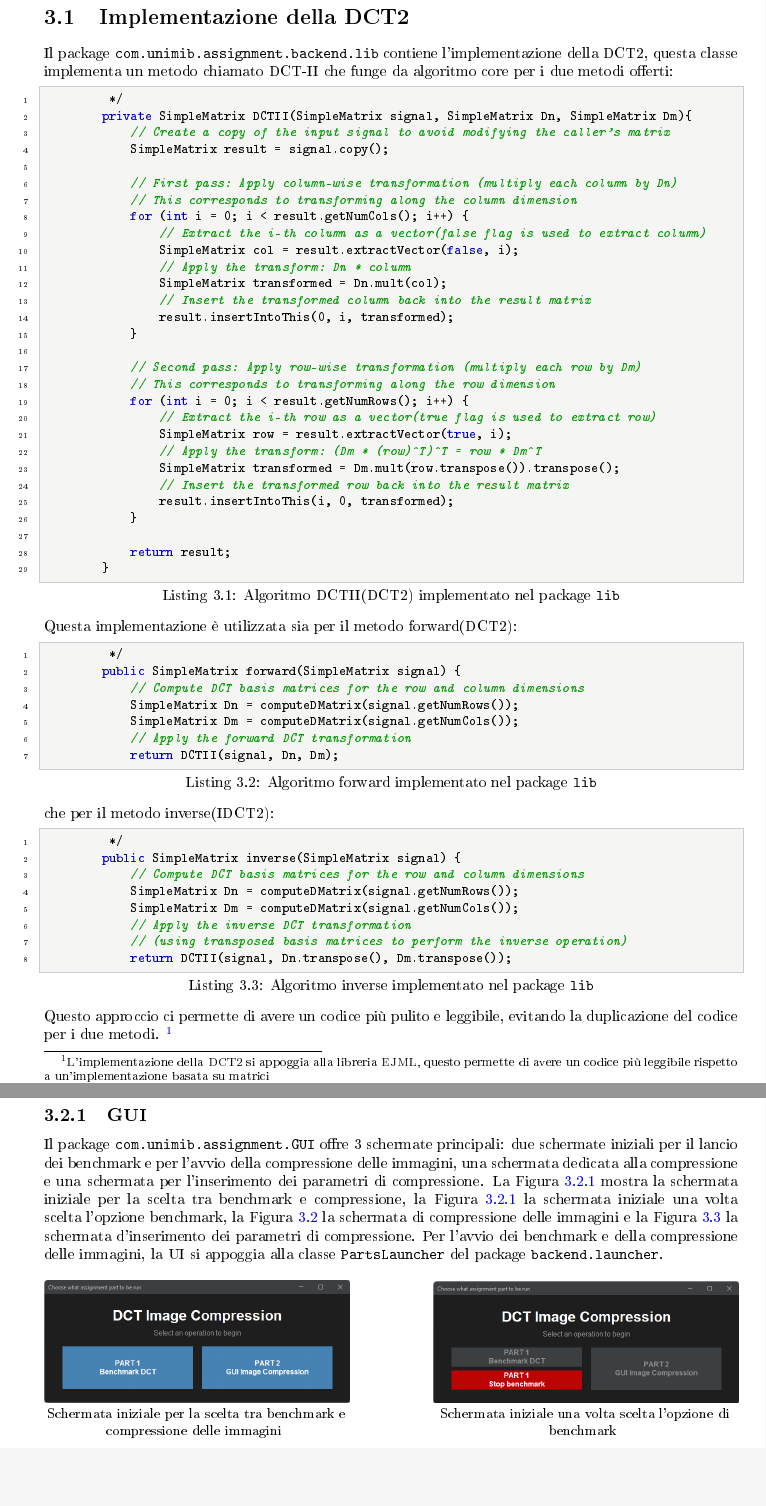
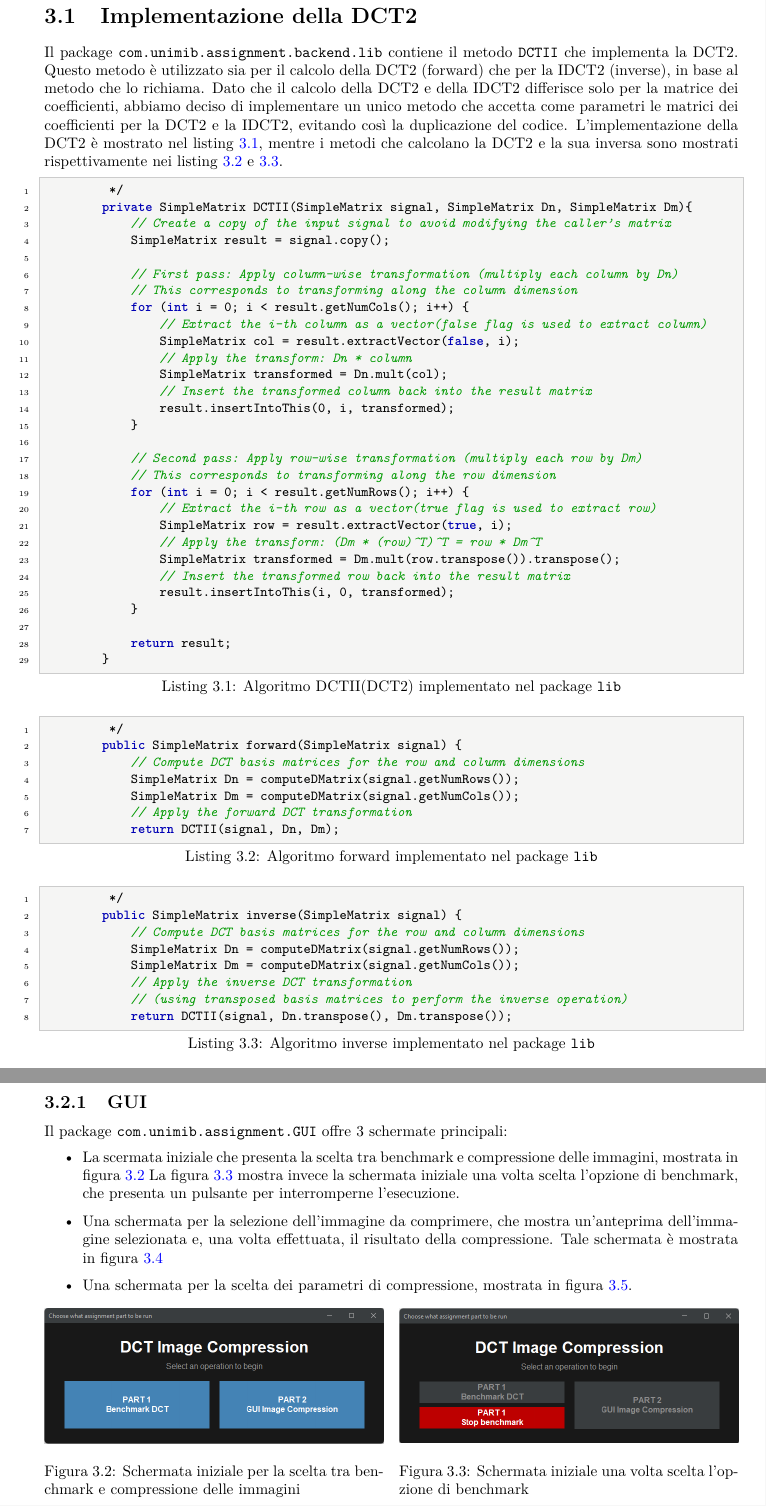
Before and after one commit to CerviniMatteo/Progetto-2---Compressione-di-immagini-tramite-la-DCT, a LaTeX thesis (report/main.tex, which reads report/sections/Prima parte.tex, report/sections/Struttura del progetto.tex): two parts of pages 12 and 14 of 15, joined at a grey line, cut so that both start at the same text, the shorter picture padded with empty space. The pictures show the PDF file report/main.pdf that the author committed with the source.

Commit message:
updated report

```diff
--- a/report/sections/Prima parte.tex
+++ b/report/sections/Prima parte.tex
@@ -17,7 +17,7 @@ Le entrate di questa matrice sono generate in maniera casuale in un intervallo d
 Per eseguire le misurazioni, abbiamo utilizzato la libreria \texttt{Java Microbenchmark Harness}(JMH)\cite{openjdk_jmh}, che ci ha permesso di eseguire i benchmark in modo affidabile e preciso,
 gestendo automaticamente le iterazioni di warmup e misurazione.
 Poiché Java esegue ottimizzazioni a runtime (JIT compilation),
-è necessario eseguire iterazioni di warmup prima delle misurazioni effettive.
+è necessario eseguire delle iterazioni di warmup prima delle misurazioni effettive.
 Durante la fase di warmup, il codice viene compilato e ottimizzato dalla JVM (Java Virtual Machine)\cite{ibm_jit_optimization}.
 Successivamente, eseguiamo molteplici run e calcoliamo la media dei tempi ottenuti da queste iterazioni,
 scartando i risultati della fase di warmup.
--- a/report/sections/Struttura del progetto.tex
+++ b/report/sections/Struttura del progetto.tex
@@ -1,3 +0,0 @@
-La struttura del progetto è organizzata in due macro package, il package \texttt{GUI}(Graphical User Interface) si occupa unicamente di gestire
-l'interfaccia utente, mentre il package \texttt{backend} contiene l'implementazione della nostra DCT2,
-la configurazione dei benchmark, la logica per la compressione delle immagini(con la DCT2 nel formato fast
@@ -7,3 +4,15 @@ benchmark e immagini in formato BMP per la compressione delle immagini.
+l'interfaccia utente
+\item \texttt{backend}, che contiene :
+\begin{itemize}
+	\item l'implementazione della nostra DCT2
+	\item la configurazione dei benchmark
+	\item la logica per la compressione delle immagini (con la DCT2 nel formato fast
+			offerta dalla libreria esterna \texttt{JTransform})
+	\item la generazione dei risultati in formato CSV per i benchmark e immagini in formato BMP per la compressione delle immagini.
+\end{itemize}
+
+\end{itemize}
+\noindent
 La figura \ref{fig:project_structure} mostra la struttura del progetto.
 \begin{figure}[hbt]
     \centering
@@ -13,8 +22,10 @@ La figura \ref{fig:project_structure} mostra la struttura del progetto.
 \end{figure}
 \clearpage
 \section{Implementazione della DCT2}
-Il package \texttt{com.unimib.assignment.backend.lib} contiene l'implementazione della DCT2, questa classe
-implementa un metodo chiamato DCT-II che funge da algoritmo core per i due metodi offerti:
+Il package \texttt{com.unimib.assignment.backend.lib} contiene il metodo \texttt{DCTII} che implementa la DCT2.
+Questo metodo è utilizzato sia per il calcolo della DCT2 (forward) che per la IDCT2 (inverse), in base al metodo che lo richiama.
+Dato che il calcolo della DCT2 e della IDCT2 differisce solo per la matrice dei coefficienti, abbiamo deciso di implementare un unico metodo che accetta come parametri le matrici dei coefficienti per la DCT2 e la IDCT2, evitando così la duplicazione del codice.
+L'implementazione della DCT2 è mostrato nel listing \ref{ls:DCT2}, mentre i metodi che calcolano la DCT2 e la sua inversa sono mostrati rispettivamente nei listing \ref{ls:forward} e \ref{ls:inverse}.
 \lstinputlisting[
 	language=Java,
 	style = Java,
@@ -23,30 +34,21 @@ implementa un metodo chiamato DCT-II che funge da algoritmo core per i due metod
 	lastline=107,
 	label=ls:DCT2
 ]{../code/src/main/java/com/unimib/assignment/backend/lib/DCT2.java}
-Questa implementazione è utilizzata sia per il metodo forward(DCT2):
 \lstinputlisting[
 	language=Java,
 	style = Java,
 	caption = Algoritmo forward implementato nel package \texttt{lib},
 	firstline=38,
 	lastline=44,
-	label=ls:DCT2
+	label=ls:forward
 ]{../code/src/main/java/com/unimib/assignment/backend/lib/DCT2.java}
-che per il metodo inverse(IDCT2):
 \lstinputlisting[
 	language=Java,
 	style = Java,
 	caption = Algoritmo inverse implementato nel package \texttt{lib},
 	firstline=57,
 	lastline=64,
-	label=ls:DCT2
+	label=ls:inverse
 ]{../code/src/main/java/com/unimib/assignment/backend/lib/DCT2.java}
-Questo approccio ci permette di avere un codice più pulito e leggibile,
-evitando la duplicazione del codice per i due metodi.
-\footnote{L'implementazione della DCT2 si appoggia alla libreria EJML, questo permette di avere
-un codice più leggibile rispetto a un'implementazione basata su matrici}
-
 \section{Part1 e Part2}
 
-Il package \texttt{com.unimib.assignment.backend.launcher} offre la classe \texttt{PartsLauncher},
-che espone alla UI due metodi: \texttt{launchAndHandlePart1}, per l'avvio dei benchmark, e
@@ -56,0 +59 @@ si occupa di invocare la classe \texttt{Part1}, responsabile della gestione del
+\subsubsection{launchAndHandlePart1}
@@ -72 +72,0 @@ dei benchmark tramite JMH. Tale classe gestisce le iterazioni di warmup
-lasse \texttt{OpenCsvUtils}, che si appoggia alla libreria opensource \texttt{OpenCSV} \cite{opencsv};
@@ -74,3 +77,4 @@ lasse \texttt{OpenCsvUtils}, che si appoggia alla libreria opensource \texttt{Op
 interrompendone l'esecuzione.
 \end{enumerate}
 
+\subsubsection{launchPart2}
@@ -101,3 +99,9 @@ La classe \texttt{Part2} contiene i seguenti metodi:
+		\texttt{DoubleDCT\_2D} della libreria \texttt{JTransform}, impostando \texttt{scale = true}.
+		In questo modo viene utilizzata una normalizzazione ortonormale, coerente con quella adottata nella nostra implementazione della DCT2.
+        \item Elimina le componenti ad alta frequenza in base al parametro \texttt{d}.
+        \item Applica la trasformata inversa IDCT2 mediante il metodo \texttt{inverse(matrix, scale)}, con \texttt{scale = true}.
+        \item Richiama il metodo \texttt{shiftBlockBy255} per riportare i valori del blocco nell'intervallo \([0, 255]\).
+        \item Copia il blocco compresso nella matrice dell'immagine risultante.
     \end{enumerate}
 
     \item \texttt{void shiftBlockBy255(double[][] matrix)}: effettua uno shift dei valori nell'intervallo \([0, 255]\), riportandoli nel dominio delle immagini BMP.
@@ -107,41 +111,44 @@ I metodi di conversione tra \texttt{BufferedImage} e matrici di \texttt{double}
 in formato BMP sono implementati nella classe \texttt{ImageUtils}.
 
 \subsection{GUI}
-Il package \texttt{com.unimib.assignment.GUI} offre 3 schermate principali: due schermate iniziali per il lancio dei benchmark
-e per l'avvio della compressione delle immagini, una schermata dedicata alla compressione e una schermata per
-l'inserimento dei parametri di compressione. La Figura \ref{fig:main-screen-1} mostra la schermata iniziale per la scelta tra benchmark e compressione,
-la Figura \ref{fig:main-screen-2} la schermata iniziale una volta scelta l'opzione benchmark, la Figura \ref{fig:compression-screen}
-la schermata di compressione delle immagini e la Figura \ref{fig:parameters-screen} la schermata d'inserimento dei parametri di compressione.
-Per l'avvio dei benchmark e della compressione delle immagini, la UI si appoggia alla classe
-\texttt{PartsLauncher} del package \texttt{backend.launcher}.
-\begin{figure}[hbt]
-    \centering
-    \begin{minipage}[t]{0.44\textwidth}
+Il package \texttt{com.unimib.assignment.GUI} offre 3 schermate principali:
+\begin{itemize}
+	\item La scermata iniziale che presenta la scelta tra benchmark e compressione delle immagini, mostrata in figura \ref{fig:main-screen-1}
+	La figura \ref{fig:main-screen-2} mostra invece la schermata iniziale una volta scelta l'opzione di benchmark, che presenta un pulsante per interromperne l'esecuzione.
+	\item Una schermata per la selezione dell'immagine da comprimere, che mostra un'anteprima dell'immagine selezionata e, una volta effettuata, il risultato della compressione. Tale schermata è mostrata in figura \ref{fig:compression-screen}
+	\item Una schermata per la scelta dei parametri di compressione, mostrata in figura \ref{fig:parameters-screen}.
+
+\end{itemize}
+\begin{multicols}{2}
+	\begin{figure}[H]
 	\centering
 	\includegraphics[width=\linewidth]{figures/main-screen-1.png}
 
-        \small Schermata iniziale per la scelta tra benchmark e compressione delle immagini
+	\caption{Schermata iniziale per la scelta tra benchmark e compressione delle immagini}
 	\label{fig:main-screen-1}
-    \end{minipage}\hfill
-    \begin{minipage}[t]{0.44\textwidth}
+	\end{figure}
+	\vfill
+	\columnbreak
+
+	\begin{figure}[H]
 	\centering
 	\includegraphics[width=\linewidth]{figures/main-screen-2.png}
 
-        \small Schermata iniziale una volta scelta l'opzione di benchmark
+	\caption{Schermata iniziale una volta scelta l'opzione di benchmark}
 	\label{fig:main-screen-2}
-    \end{minipage}
 	\end{figure}
-
-\begin{figure}[hbt]
+	\vfill
+\end{multicols}
+\begin{figure}[H]
     \centering
     \includegraphics[width=\textwidth]{figures/compression-screen.png}
     \caption{Schermata di compressione delle immagini}
     \label{fig:compression-screen}
 \end{figure}
 
-\begin{figure}[hbt]
+\begin{figure}[H]
     \centering
-    \includegraphics[width=0.35\textwidth]{figures/parameters-screen.png}
+    \includegraphics[width=0.38\textwidth]{figures/parameters-screen.png}
     \caption{Schermata d'inserimento dei parametri di compressione}
     \label{fig:parameters-screen}
 \end{figure}
```
Also changed, not shown: report/sections/Seconda parte.tex (+7 -8 lines), report/main.pdf, report/sections/Prima parte.tex (2 more changed lines), report/sections/Struttura del progetto.tex (51 more changed lines). Lines whose indentation alone changed are shown as unchanged.
